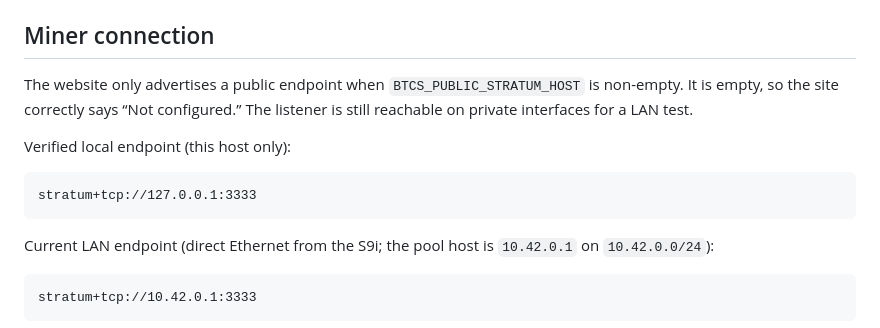
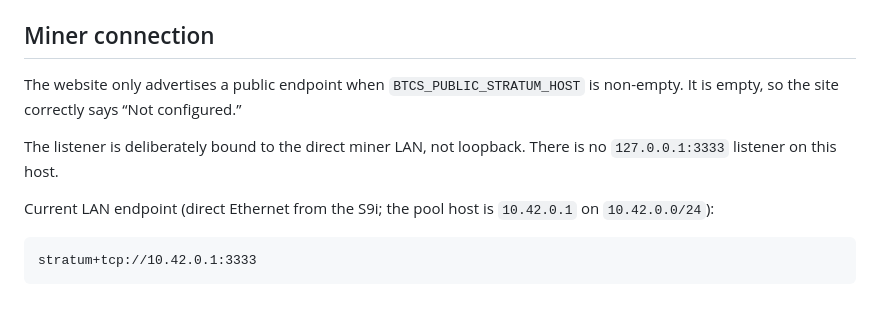
Before and after one commit to Silver-Labs-Technology-Development/Silver-Pool, a Markdown page: docs/MAINNET-LAUNCH.md, the part around the change. GitHub-like rendering; blank space fills up the shorter version.

Commit message:
docs: clarify the S9i-only Stratum bind

````diff
--- a/docs/MAINNET-LAUNCH.md
+++ b/docs/MAINNET-LAUNCH.md
@@ -149,14 +149,10 @@ current job and a fresh template all pass. The website at
 ## Miner connection
 
 The website only advertises a public endpoint when `BTCS_PUBLIC_STRATUM_HOST`
-is non-empty. It is empty, so the site correctly says “Not configured.” The
-listener is still reachable on private interfaces for a LAN test.
+is non-empty. It is empty, so the site correctly says “Not configured.”
 
-Verified local endpoint (this host only):
-
-```text
-stratum+tcp://127.0.0.1:3333
-```
+The listener is deliberately bound to the direct miner LAN, not loopback. There
+is no `127.0.0.1:3333` listener on this host.
 
 Current LAN endpoint (direct Ethernet from the S9i; the pool host is
 `10.42.0.1` on `10.42.0.0/24`):
````
